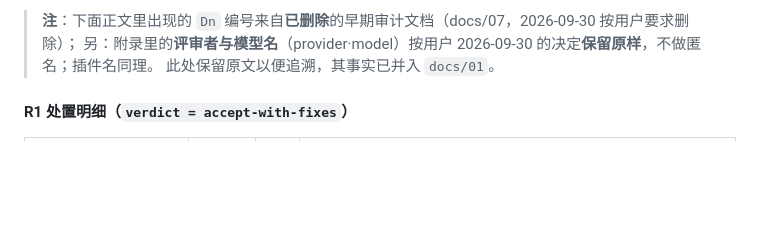
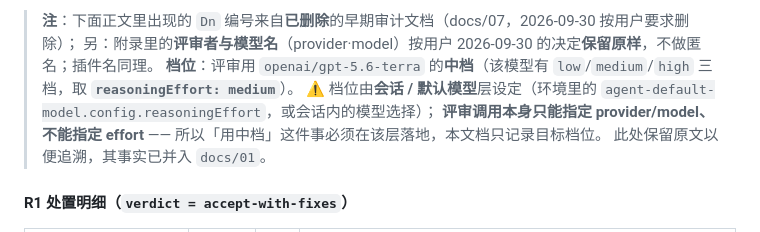
Before and after one commit to idoall/dsh-context-redline, a Markdown page: docs/08-open-questions.md, the part around the change. GitHub-like rendering; blank space fills up the shorter version.

Commit message:
docs(M0): 记录评审模型的档位要求 —— openai/gpt-5.6-terra 取中档（reasoningEffort: medium）
- 实测档位机制：AgentOptions.reasoningEffort（adapter-owned），pi-ai 取值 off/minimal/low/medium/high/xhigh/max
- terra 的 low/medium/high 三档取中 = medium；档位由会话/默认模型层设定（agent-default-model.config.reasoningEffort），
  评审调用本身只能指定 provider/model、不能指定 effort —— 文档如实写明这一限制
- 模型名与插件名按用户要求保留原样，不匿名

```diff
--- a/docs/08-open-questions.md
+++ b/docs/08-open-questions.md
@@ -357,6 +357,9 @@ R7 又抓到我把**平台内部实现当公开 API**、把**best-effort 投递
 
 > **注**：下面正文里出现的 `Dn` 编号来自**已删除**的早期审计文档（docs/07，2026-09-30 按用户要求删除）；
 > 另：附录里的**评审者与模型名**（provider·model）按用户 2026-09-30 的决定**保留原样**，不做匿名；插件名同理。
+> **档位**：评审用 `openai/gpt-5.6-terra` 的**中档**（该模型有 `low`/`medium`/`high` 三档，取 **`reasoningEffort: medium`**）。
+> ⚠️ 档位由**会话 / 默认模型**层设定（环境里的 `agent-default-model.config.reasoningEffort`，或会话内的模型选择）；
+> **评审调用本身只能指定 provider/model、不能指定 effort** —— 所以「用中档」这件事必须在该层落地，本文档只记录目标档位。
 > 此处保留原文以便追溯，其事实已并入 `docs/01`。
 
 #### R1 处置明细（`verdict = accept-with-fixes`）
```
